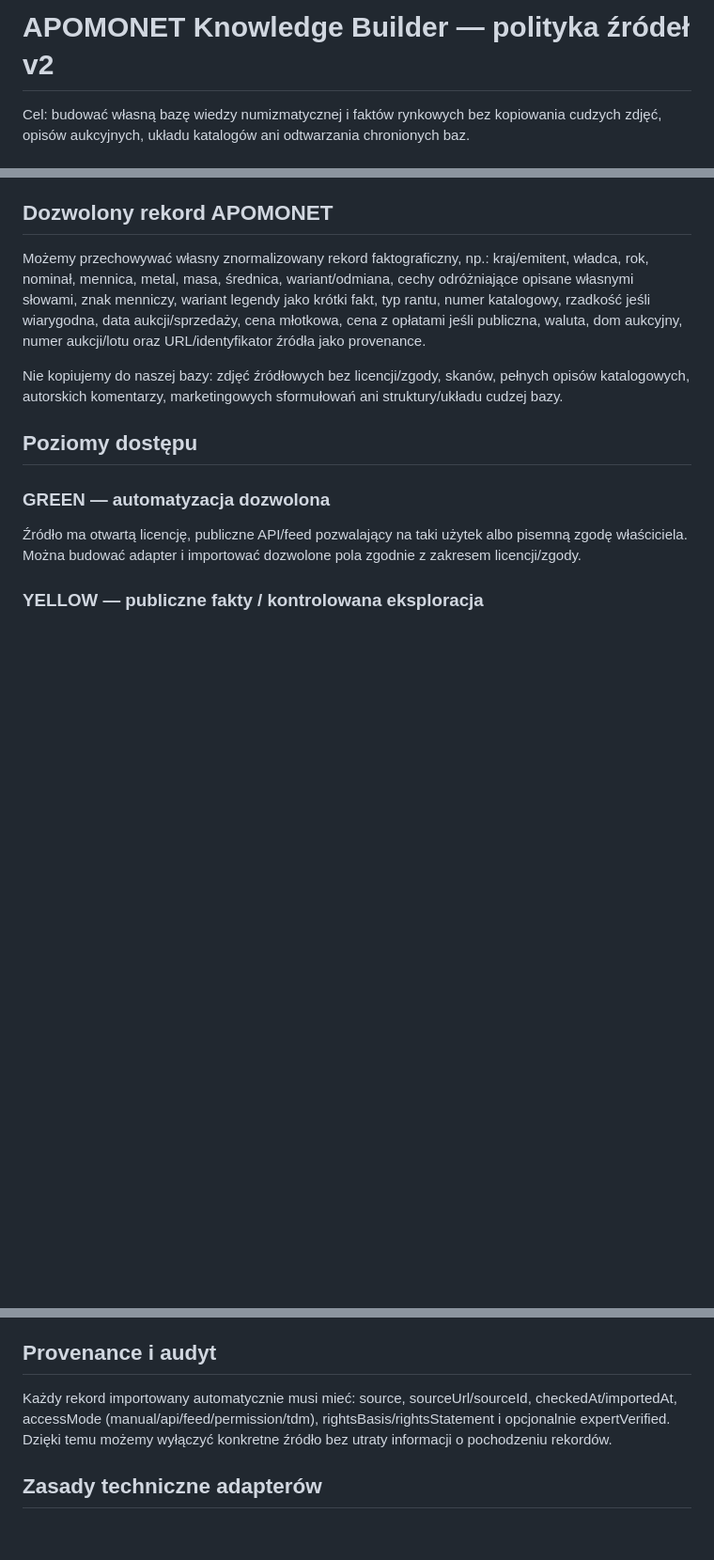
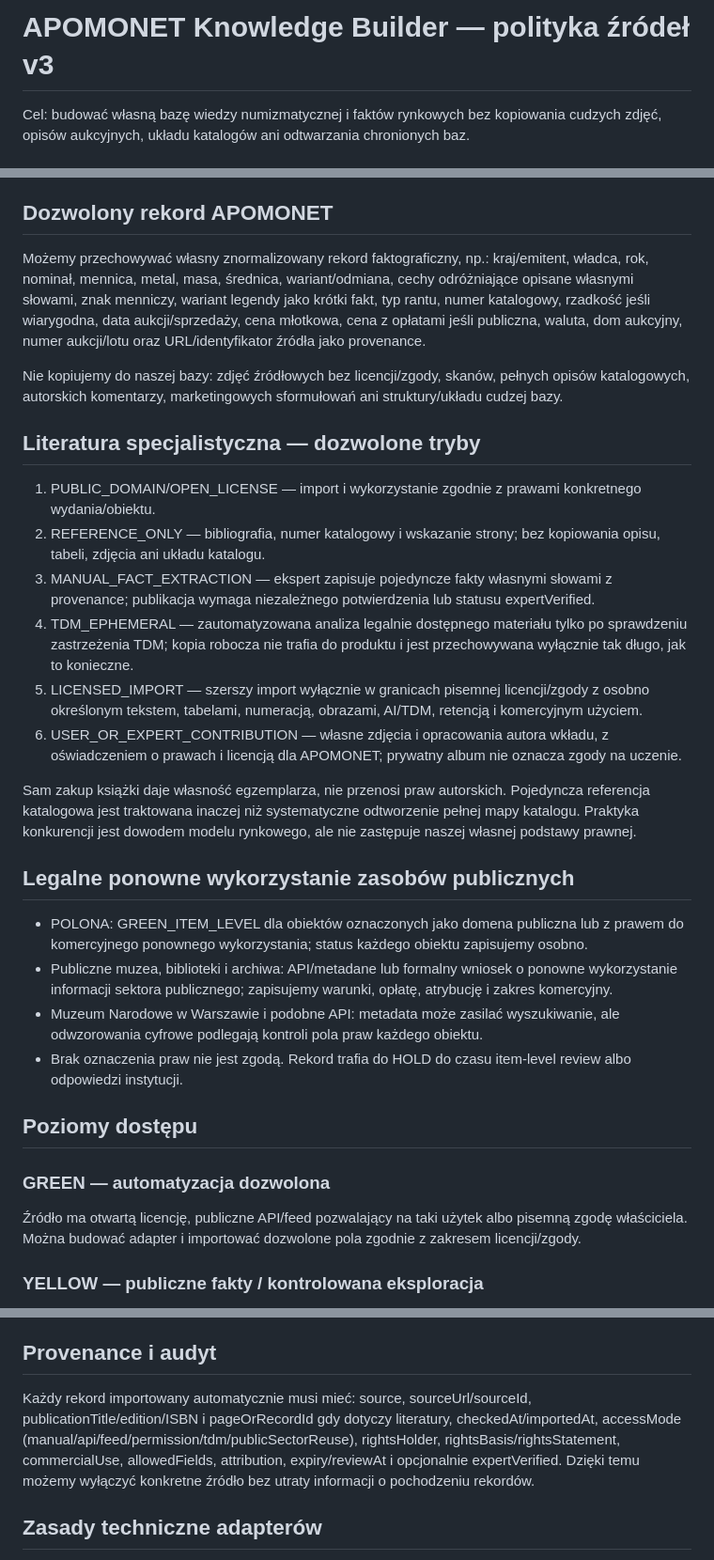
Before and after one commit to tomaszkrawczyk-cpu/apomonet-auction-lab, a Markdown page: KNOWLEDGE_SOURCE_POLICY.md, 3 parts joined by grey strips. Shown at 94% size. Rendered like a GitHub page; blank space fills up the shorter version.

Commit message:
docs: expand source policy for literature, TDM and public data

```diff
--- a/KNOWLEDGE_SOURCE_POLICY.md
+++ b/KNOWLEDGE_SOURCE_POLICY.md
@@ -1,4 +1,4 @@
-# APOMONET Knowledge Builder — polityka źródeł v2
+# APOMONET Knowledge Builder — polityka źródeł v3
 
 Cel: budować własną bazę wiedzy numizmatycznej i faktów rynkowych bez kopiowania cudzych zdjęć, opisów aukcyjnych, układu katalogów ani odtwarzania chronionych baz.
 
@@ -13,6 +13,22 @@ Publicznie widoczny fakt nie jest automatycznie „zakazany”, ale publiczny do
 Możemy przechowywać własny znormalizowany rekord faktograficzny, np.: kraj/emitent, władca, rok, nominał, mennica, metal, masa, średnica, wariant/odmiana, cechy odróżniające opisane własnymi słowami, znak menniczy, wariant legendy jako krótki fakt, typ rantu, numer katalogowy, rzadkość jeśli wiarygodna, data aukcji/sprzedaży, cena młotkowa, cena z opłatami jeśli publiczna, waluta, dom aukcyjny, numer aukcji/lotu oraz URL/identyfikator źródła jako provenance.
 
 Nie kopiujemy do naszej bazy: zdjęć źródłowych bez licencji/zgody, skanów, pełnych opisów katalogowych, autorskich komentarzy, marketingowych sformułowań ani struktury/układu cudzej bazy.
+
+## Literatura specjalistyczna — dozwolone tryby
+1. PUBLIC_DOMAIN/OPEN_LICENSE — import i wykorzystanie zgodnie z prawami konkretnego wydania/obiektu.
+2. REFERENCE_ONLY — bibliografia, numer katalogowy i wskazanie strony; bez kopiowania opisu, tabeli, zdjęcia ani układu katalogu.
+3. MANUAL_FACT_EXTRACTION — ekspert zapisuje pojedyncze fakty własnymi słowami z provenance; publikacja wymaga niezależnego potwierdzenia lub statusu expertVerified.
+4. TDM_EPHEMERAL — zautomatyzowana analiza legalnie dostępnego materiału tylko po sprawdzeniu zastrzeżenia TDM; kopia robocza nie trafia do produktu i jest przechowywana wyłącznie tak długo, jak to konieczne.
+5. LICENSED_IMPORT — szerszy import wyłącznie w granicach pisemnej licencji/zgody z osobno określonym tekstem, tabelami, numeracją, obrazami, AI/TDM, retencją i komercyjnym użyciem.
+6. USER_OR_EXPERT_CONTRIBUTION — własne zdjęcia i opracowania autora wkładu, z oświadczeniem o prawach i licencją dla APOMONET; prywatny album nie oznacza zgody na uczenie.
+
+Sam zakup książki daje własność egzemplarza, nie przenosi praw autorskich. Pojedyncza referencja katalogowa jest traktowana inaczej niż systematyczne odtworzenie pełnej mapy katalogu. Praktyka konkurencji jest dowodem modelu rynkowego, ale nie zastępuje naszej własnej podstawy prawnej.
+
+## Legalne ponowne wykorzystanie zasobów publicznych
+- POLONA: GREEN_ITEM_LEVEL dla obiektów oznaczonych jako domena publiczna lub z prawem do komercyjnego ponownego wykorzystania; status każdego obiektu zapisujemy osobno.
+- Publiczne muzea, biblioteki i archiwa: API/metadane lub formalny wniosek o ponowne wykorzystanie informacji sektora publicznego; zapisujemy warunki, opłatę, atrybucję i zakres komercyjny.
+- Muzeum Narodowe w Warszawie i podobne API: metadata może zasilać wyszukiwanie, ale odwzorowania cyfrowe podlegają kontroli pola praw każdego obiektu.
+- Brak oznaczenia praw nie jest zgodą. Rekord trafia do HOLD do czasu item-level review albo odpowiedzi instytucji.
 
 ## Poziomy dostępu
 ### GREEN — automatyzacja dozwolona
@@ -45,7 +61,7 @@ Dla wyceny APOMONET zapisuje własne obserwacje rynku: identyfikacja monety + da
 Pojedynczy rekord aukcyjny jest obserwacją, nie prawdą katalogową. Fakt o odmianie/identyfikacji staje się Verified Knowledge, gdy jest potwierdzony przez co najmniej dwa niezależne dopuszczone źródła albo eksperta. Korekta eksperta/użytkownika jest zapisywana oddzielnie od pierwotnego wyniku AI.
 
 ## Provenance i audyt
-Każdy rekord importowany automatycznie musi mieć: source, sourceUrl/sourceId, checkedAt/importedAt, accessMode (manual/api/feed/permission/tdm), rightsBasis/rightsStatement i opcjonalnie expertVerified. Dzięki temu możemy wyłączyć konkretne źródło bez utraty informacji o pochodzeniu rekordów.
+Każdy rekord importowany automatycznie musi mieć: source, sourceUrl/sourceId, publicationTitle/edition/ISBN i pageOrRecordId gdy dotyczy literatury, checkedAt/importedAt, accessMode (manual/api/feed/permission/tdm/publicSectorReuse), rightsHolder, rightsBasis/rightsStatement, commercialUse, allowedFields, attribution, expiry/reviewAt i opcjonalnie expertVerified. Dzięki temu możemy wyłączyć konkretne źródło bez utraty informacji o pochodzeniu rekordów.
 
 ## Zasady techniczne adapterów
 - respektujemy logowanie, paywall, CAPTCHA, rate limits i blokady techniczne;
```
